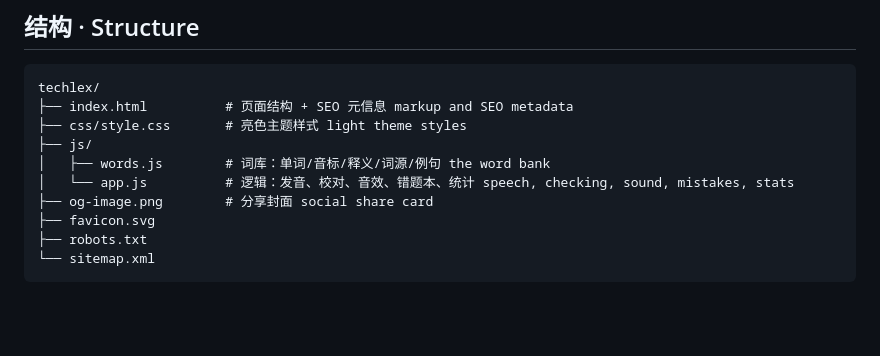
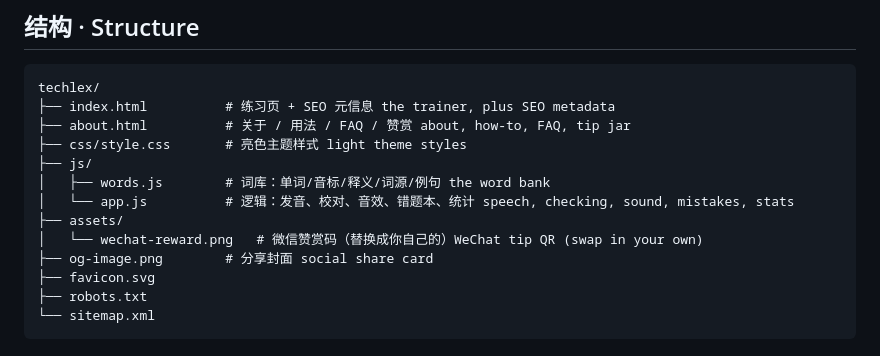
Before and after one commit to yuki4266/lexis, a Markdown page: README.md, the part around the change. Drawn GitHub-style; blank space fills up the shorter version.

````diff
--- a/README.md
+++ b/README.md
@@ -68,11 +68,14 @@ python3 -m http.server 8777
 
 ```
 techlex/
-├── index.html          # 页面结构 + SEO 元信息 markup and SEO metadata
+├── index.html          # 练习页 + SEO 元信息 the trainer, plus SEO metadata
+├── about.html          # 关于 / 用法 / FAQ / 赞赏 about, how-to, FAQ, tip jar
 ├── css/style.css       # 亮色主题样式 light theme styles
 ├── js/
 │   ├── words.js        # 词库：单词/音标/释义/词源/例句 the word bank
 │   └── app.js          # 逻辑：发音、校对、音效、错题本、统计 speech, checking, sound, mistakes, stats
+├── assets/
+│   └── wechat-reward.png   # 微信赞赏码（替换成你自己的）WeChat tip QR (swap in your own)
 ├── og-image.png        # 分享封面 social share card
 ├── favicon.svg
 ├── robots.txt
````
Also changed, not shown: assets/wechat-reward.png (added), 4 other files.
